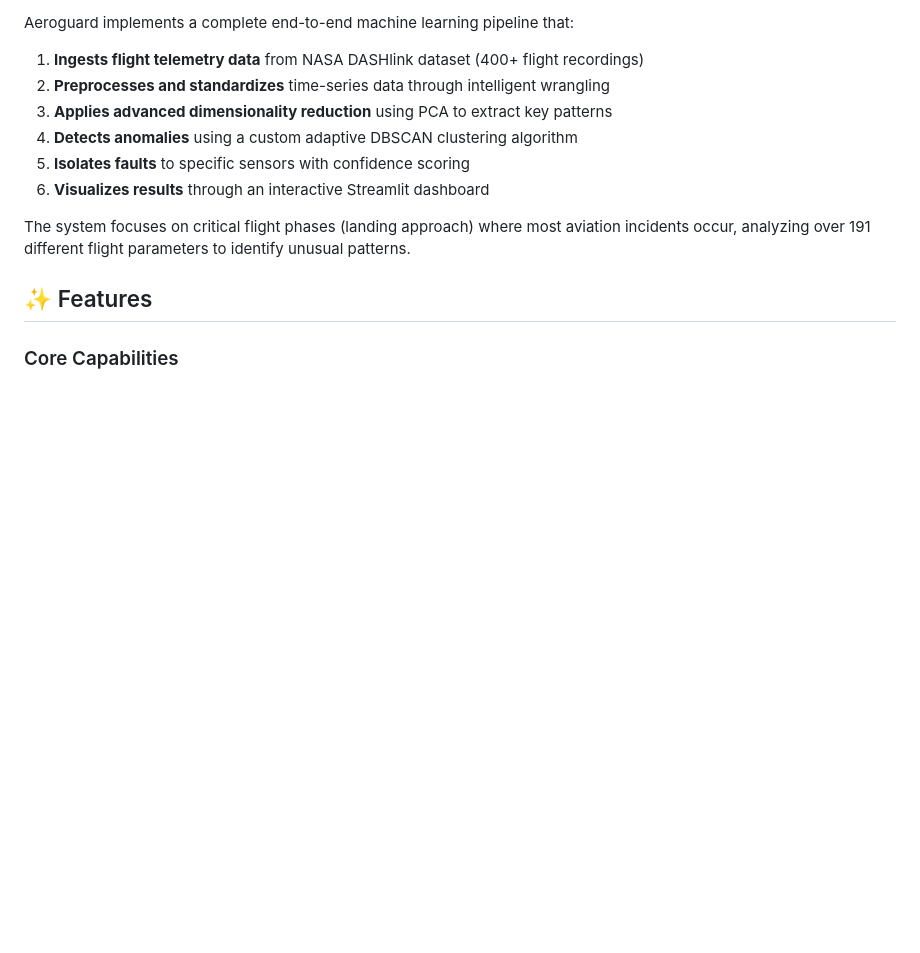
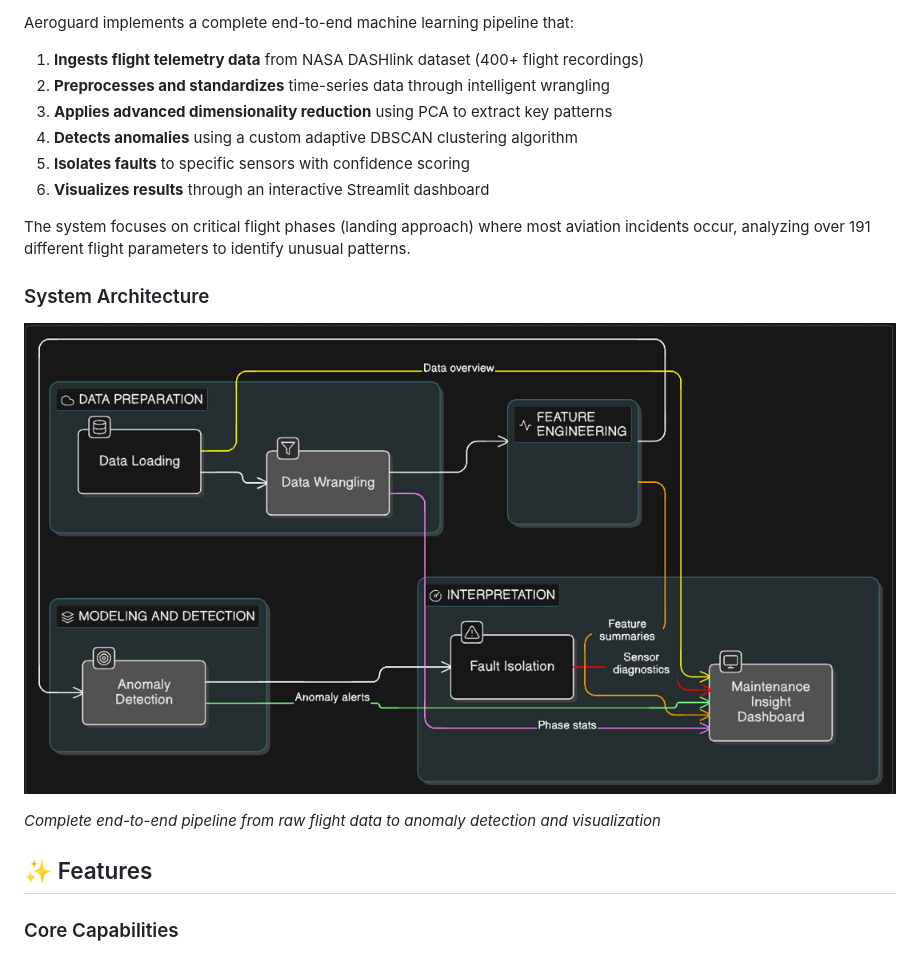
Before and after one commit to x2ankit/Aeroguard, a Markdown page: README.md, the part around one of its changes. GitHub-like rendering; blank space fills up the shorter version.

```diff
--- a/README.md
+++ b/README.md
@@ -25,6 +25,12 @@ Aeroguard implements a complete end-to-end machine learning pipeline that:
 
 The system focuses on critical flight phases (landing approach) where most aviation incidents occur, analyzing over 191 different flight parameters to identify unusual patterns.
 
+### System Architecture
+
+![Aeroguard Pipeline](ASSETS/Pipeline.png)
+
+*Complete end-to-end pipeline from raw flight data to anomaly detection and visualization*
+
 ## ✨ Features
 
 ### Core Capabilities
```
Also changed, not shown: other parts of README.md (+19 -0 lines).
